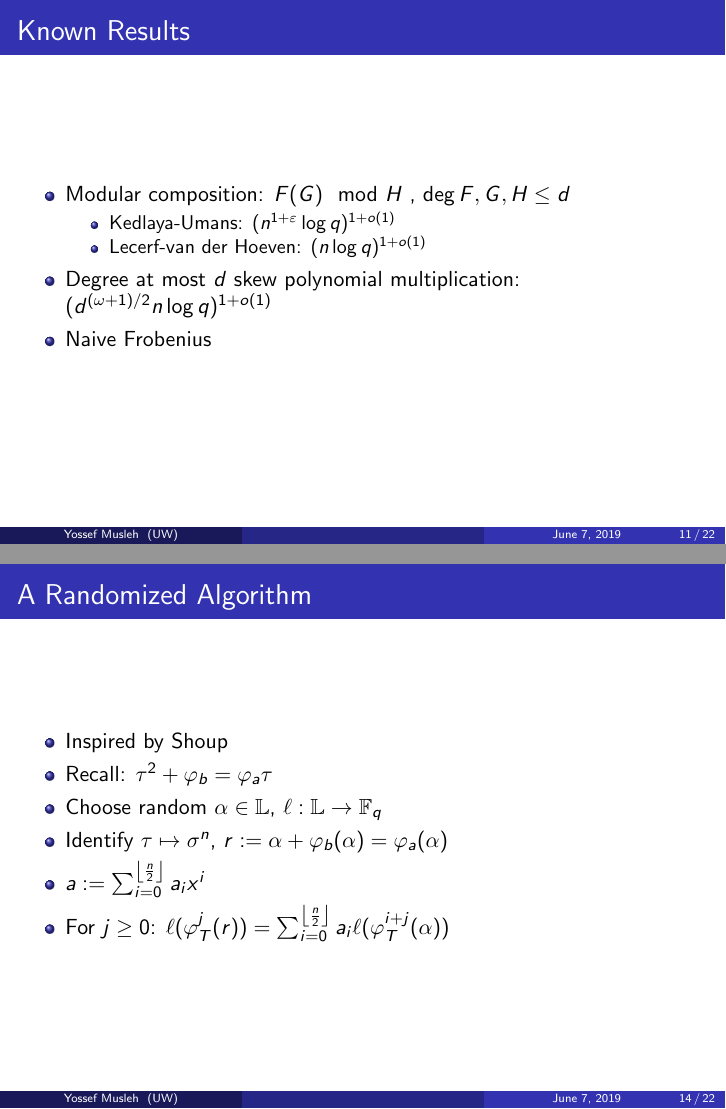
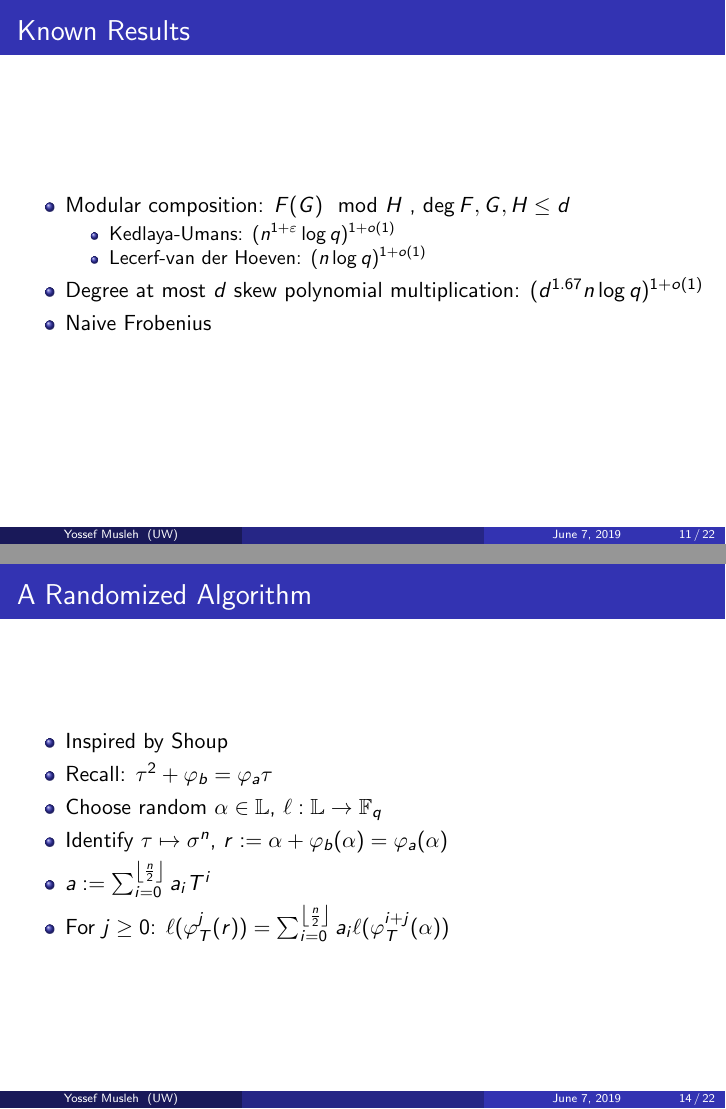
Before and after one commit to ymusleh/Drinfeld-paper, LaTeX slides (presentation_1.tex): pages 11 and 14 of 22, joined at a grey line. Compiled offline with pdfLaTeX.

Commit message:
Updates from Overleaf

```diff
--- a/presentation_1.tex
+++ b/presentation_1.tex
@@ -358,7 +358,7 @@ In a RAM model, one can compute the Frobenius trace of a rank 2 Drinfeld module
     \item Lecerf-van der Hoeven: $(n
 \log q)^{1+o(1)}$
 \end{itemize}
-\item Degree at most $d$ skew polynomial multiplication: $(d^{(\omega+1)/2} n\log q)^{1+o(1)}$
+\item Degree at most $d$ skew polynomial multiplication: $(d^{1.67} n\log q)^{1+o(1)}$
 \item Naive Frobenius
 
 \end{itemize}
@@ -422,7 +422,7 @@ In a RAM model, one can compute the Frobenius trace of a rank 2 Drinfeld module
     \item Recall: $\tau^2 + \varphi_b = \varphi_a \tau$
     \item Choose random $\alpha \in \mathbb{L}$, $\ell : \mathbb{L} \to \f_q$
     \item Identify $\tau \mapsto \sigma^n$, $r := \alpha + \varphi_b(\alpha) = \varphi_a(\alpha)$
-    \item $a := \sum_{i=0}^{\left\lfloor \frac{n}{2} \right\rfloor}a_ix^i$
+    \item $a := \sum_{i=0}^{\left\lfloor \frac{n}{2} \right\rfloor}a_iT^i$
     \item For $j \geq 0$: $\ell(\varphi_T^j(r)) = \sum_{i = 0}^{\left\lfloor{\frac{n}{2}} \right\rfloor}a_i\ell(\varphi_T^{i+j}(\alpha))$
     \end{itemize}
 
```
Also changed, not shown: presentation_1.tex (2 more changed lines).
